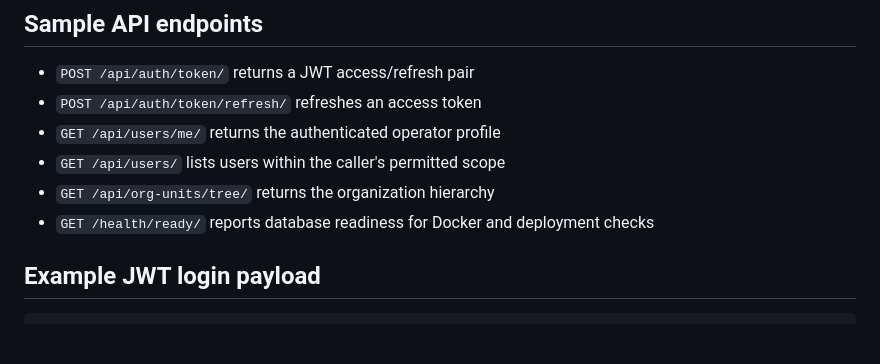
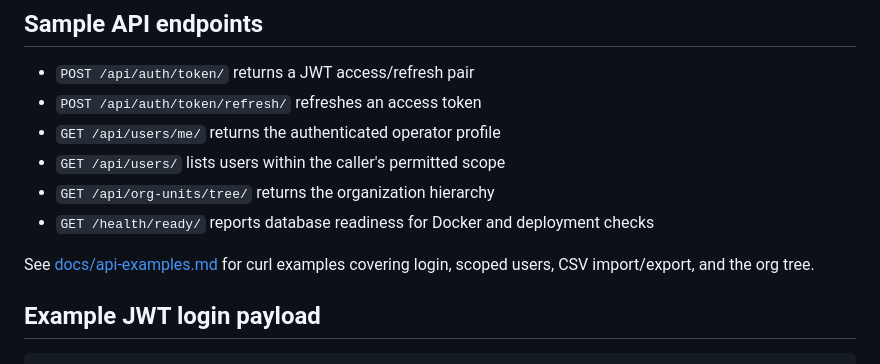
Before and after one commit to Imranullah-Osmani/django-rbac-admin-api, a Markdown page: README.md, the part around the change. Rendered like a GitHub page; blank space fills up the shorter version.

Commit message:
Add Django API usage examples

````diff
--- a/README.md
+++ b/README.md
@@ -85,6 +85,8 @@ The repository now includes automated RBAC and organization-scope tests plus a G
 - `GET /api/org-units/tree/` returns the organization hierarchy
 - `GET /health/ready/` reports database readiness for Docker and deployment checks
 
+See [docs/api-examples.md](docs/api-examples.md) for curl examples covering login, scoped users, CSV import/export, and the org tree.
+
 ## Example JWT login payload
 
 ```json
````
Also changed, not shown: docs/api-examples.md (added, +64 -0 lines).
